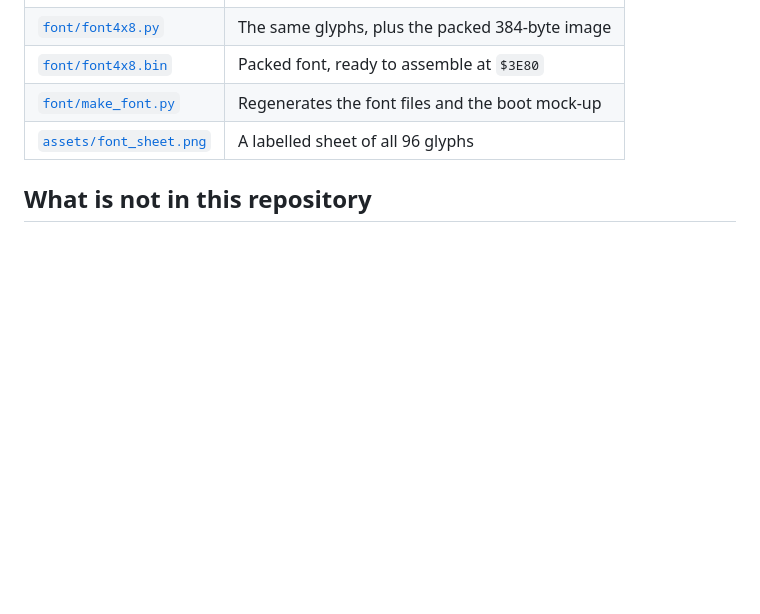
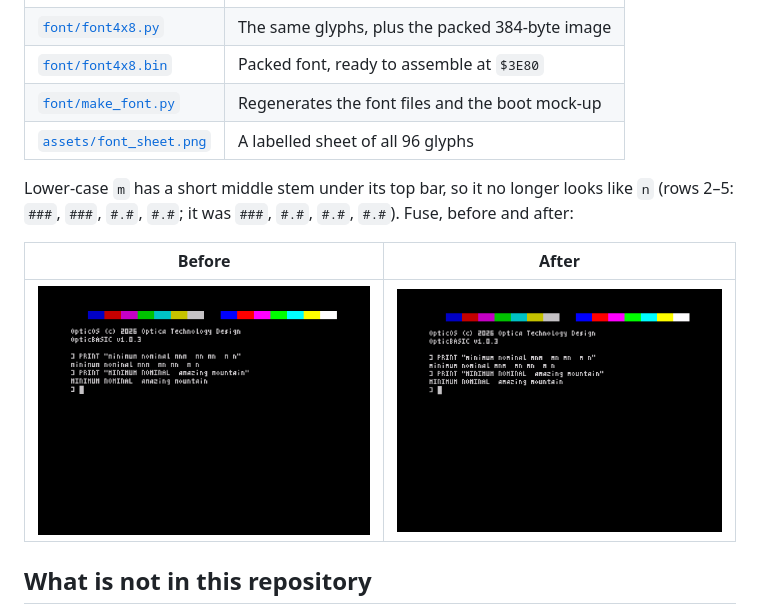
Before and after one commit to brixham99/OpticOS, a Markdown page: README.md, the part around the change. Drawn GitHub-style; pictures changed too: docs/font/font_m_after.png (added), docs/font/font_m_before.png (added); blank space fills up the shorter version.

```diff
--- a/README.md
+++ b/README.md
@@ -200,6 +200,12 @@ The artwork is original. The idea of a 64-column Spectrum display comes from Tas
 | [`font/make_font.py`](font/make_font.py) | Regenerates the font files and the boot mock-up |
 | [`assets/font_sheet.png`](assets/font_sheet.png) | A labelled sheet of all 96 glyphs |
 
+Lower-case `m` has a short middle stem under its top bar, so it no longer looks like `n` (rows 2–5: `###`, `###`, `#.#`, `#.#`; it was `###`, `#.#`, `#.#`, `#.#`). Fuse, before and after:
+
+| Before | After |
+|---|---|
+| ![m before](docs/font/font_m_before.png) | ![m after](docs/font/font_m_after.png) |
+
 ## What is not in this repository
 
 A Sinclair `48.rom` image is **not** included, and never will be. If a later test rig needs one as a behavioural reference, you must supply your own and keep it out of the tree (`roms/` and `*.rom` are gitignored).
```
Also changed, not shown: assets/font_sheet.png, 4 other files.
